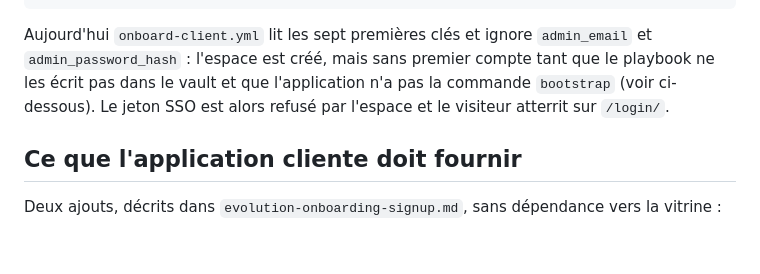
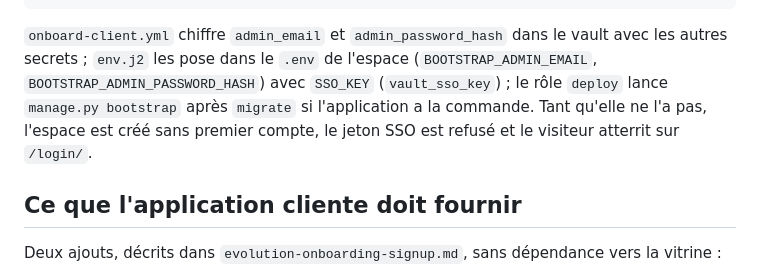
Before and after one commit to spawn451/vitrine, a Markdown page: README.md, the part around the change. GitHub-like rendering; blank space fills up the shorter version.

Commit message:
README : ce que plateforme fait desormais de admin_email / admin_password_hash
Co-authored-by: Cursor <cursoragent@cursor.com>

````diff
--- a/README.md
+++ b/README.md
@@ -120,11 +120,13 @@ new_client:
   admin_password_hash: <make_password() du mot de passe saisi>
 ```
 
-Aujourd'hui `onboard-client.yml` lit les sept premières clés et ignore
-`admin_email` et `admin_password_hash` : l'espace est créé, mais sans premier
-compte tant que le playbook ne les écrit pas dans le vault et que
-l'application n'a pas la commande `bootstrap` (voir ci-dessous). Le jeton SSO
-est alors refusé par l'espace et le visiteur atterrit sur `/login/`.
+`onboard-client.yml` chiffre `admin_email` et `admin_password_hash` dans le
+vault avec les autres secrets ; `env.j2` les pose dans le `.env` de l'espace
+(`BOOTSTRAP_ADMIN_EMAIL`, `BOOTSTRAP_ADMIN_PASSWORD_HASH`) avec `SSO_KEY`
+(`vault_sso_key`) ; le rôle `deploy` lance `manage.py bootstrap` après
+`migrate` si l'application a la commande. Tant qu'elle ne l'a pas, l'espace
+est créé sans premier compte, le jeton SSO est refusé et le visiteur atterrit
+sur `/login/`.
 
 ## Ce que l'application cliente doit fournir
 
````
